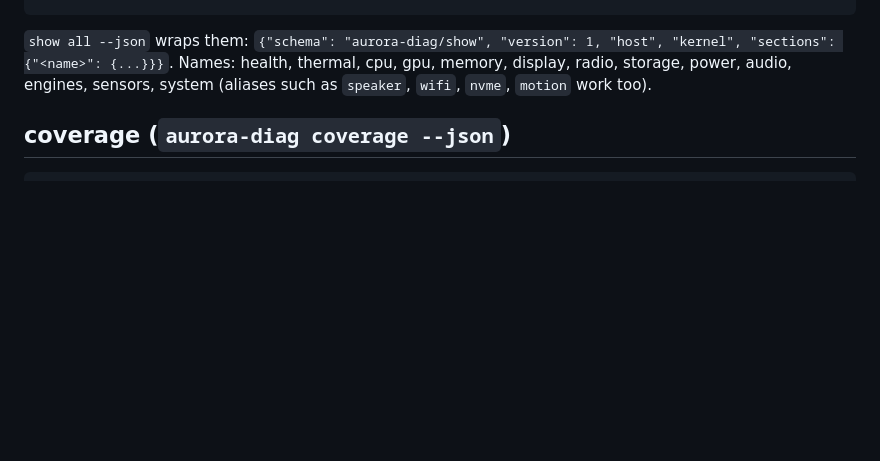
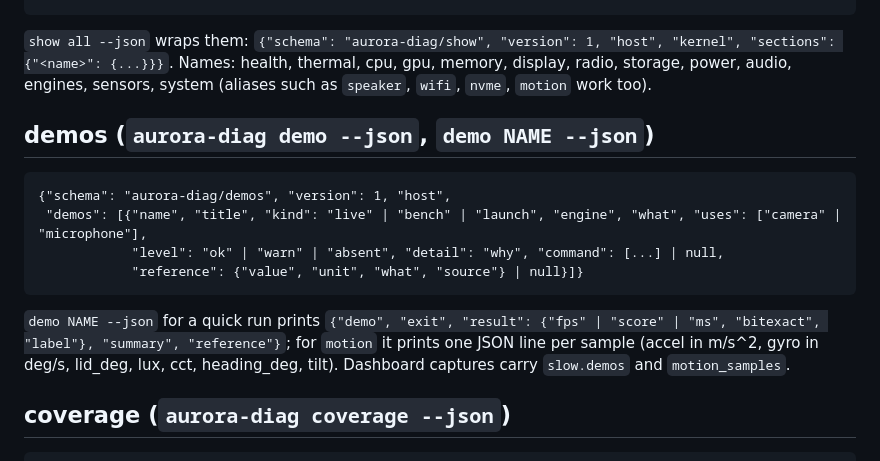
Before and after one commit to aurora-silicon/aurora-diag, a Markdown page: docs/SCHEMA.md, the part around the change. Rendered like a GitHub page; blank space fills up the shorter version.

```diff
--- a/docs/SCHEMA.md
+++ b/docs/SCHEMA.md
@@ -73,6 +73,15 @@ Since 0.3.0 a snapshot also carries:
      "facts": {...}}
 
 `show all --json` wraps them: `{"schema": "aurora-diag/show", "version": 1, "host", "kernel", "sections": {"<name>": {...}}}`. Names: health, thermal, cpu, gpu, memory, display, radio, storage, power, audio, engines, sensors, system (aliases such as `speaker`, `wifi`, `nvme`, `motion` work too).
+
+## demos (`aurora-diag demo --json`, `demo NAME --json`)
+
+    {"schema": "aurora-diag/demos", "version": 1, "host",
+     "demos": [{"name", "title", "kind": "live" | "bench" | "launch", "engine", "what", "uses": ["camera" | "microphone"],
+                "level": "ok" | "warn" | "absent", "detail": "why", "command": [...] | null,
+                "reference": {"value", "unit", "what", "source"} | null}]}
+
+`demo NAME --json` for a quick run prints `{"demo", "exit", "result": {"fps" | "score" | "ms", "bitexact", "label"}, "summary", "reference"}`; for `motion` it prints one JSON line per sample (accel in m/s^2, gyro in deg/s, lid_deg, lux, cct, heading_deg, tilt). Dashboard captures carry `slow.demos` and `motion_samples`.
 
 ## coverage (`aurora-diag coverage --json`)
 
```
Also changed, not shown: README.md (+27 -0 lines), docs/screenshots/j616s-demo-motion.png (added), docs/screenshots/j616s-demos.png (added), 9 other files.
